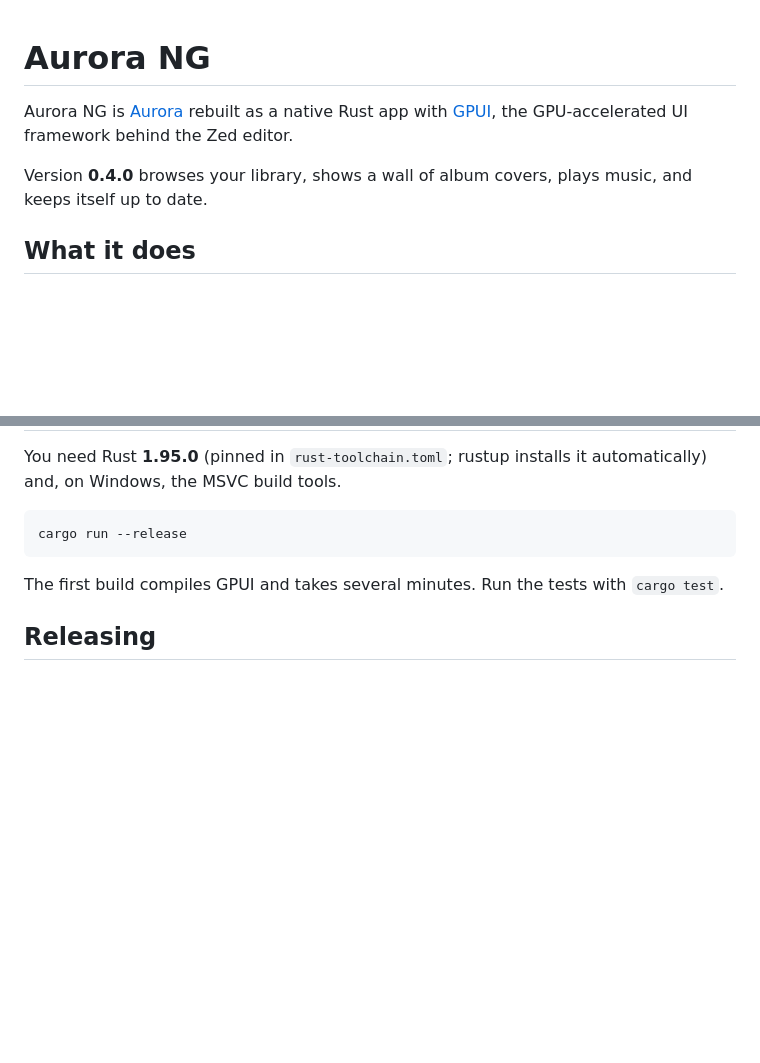
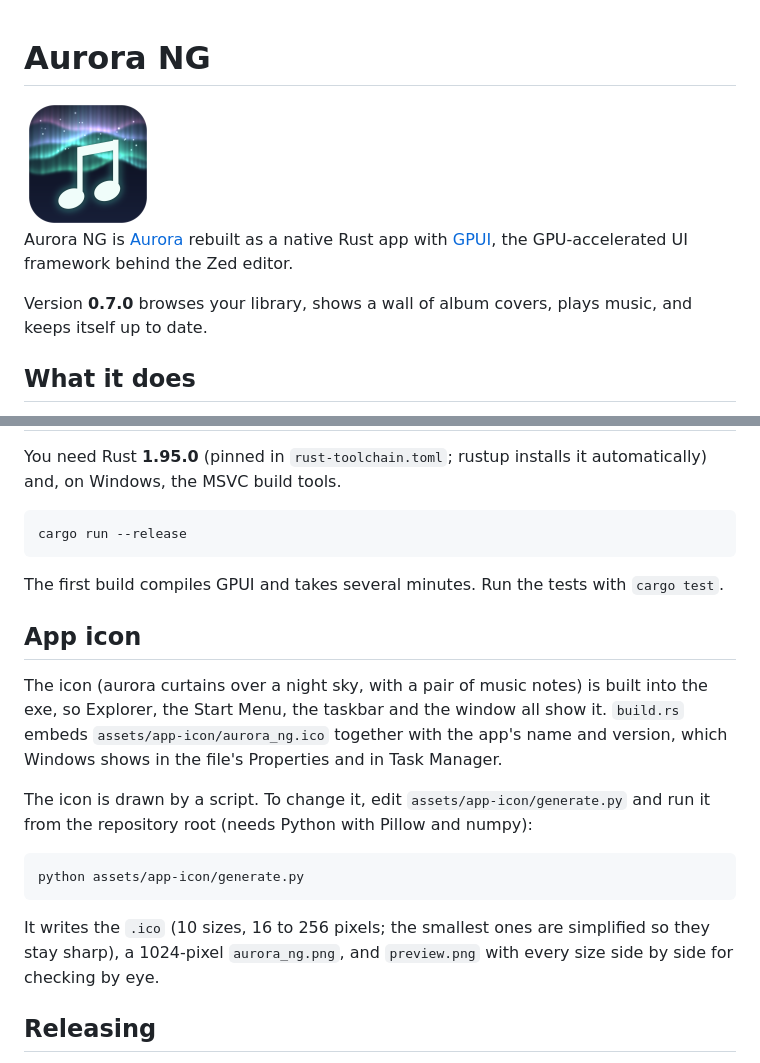
Before and after one commit to soundtrackgeek/aurora_ng, a Markdown page: README.md, 2 parts joined by grey strips. Rendered like a GitHub page; pictures changed too: assets/app-icon/aurora_ng.png (added); blank space fills up the shorter version.

````diff
--- a/README.md
+++ b/README.md
@@ -1,8 +1,10 @@
 # Aurora NG
+
+<img src="assets/app-icon/aurora_ng.png" alt="Aurora NG icon" width="128">
 
 Aurora NG is [Aurora](https://github.com/soundtrackgeek/aurora) rebuilt as a native Rust app with [GPUI](https://gpui.rs), the GPU-accelerated UI framework behind the Zed editor.
 
-Version **0.4.0** browses your library, shows a wall of album covers, plays music, and keeps itself up to date.
+Version **0.7.0** browses your library, shows a wall of album covers, plays music, and keeps itself up to date.
 
 ## What it does
 
@@ -52,6 +54,18 @@ cargo run --release
 
 The first build compiles GPUI and takes several minutes. Run the tests with `cargo test`.
 
+## App icon
+
+The icon (aurora curtains over a night sky, with a pair of music notes) is built into the exe, so Explorer, the Start Menu, the taskbar and the window all show it. `build.rs` embeds `assets/app-icon/aurora_ng.ico` together with the app's name and version, which Windows shows in the file's Properties and in Task Manager.
+
+The icon is drawn by a script. To change it, edit `assets/app-icon/generate.py` and run it from the repository root (needs Python with Pillow and numpy):
+
+```powershell
+python assets/app-icon/generate.py
+```
+
+It writes the `.ico` (10 sizes, 16 to 256 pixels; the smallest ones are simplified so they stay sharp), a 1024-pixel `aurora_ng.png`, and `preview.png` with every size side by side for checking by eye.
+
 ## Releasing
 
 Every push to `master` is built and tested by GitHub Actions (`.github/workflows/ci.yml`), which also keeps the build cache warm. Releases are built by `.github/workflows/release.yml`:
````
Also changed, not shown: CHANGELOG.md (+8 -1 lines), 7 other files.
